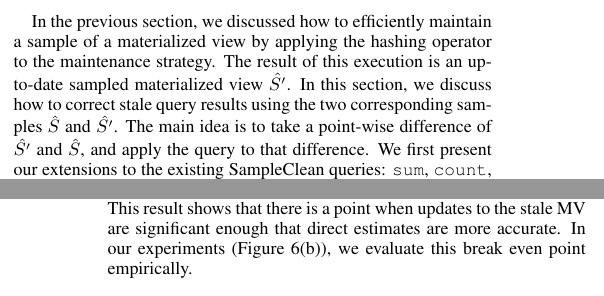
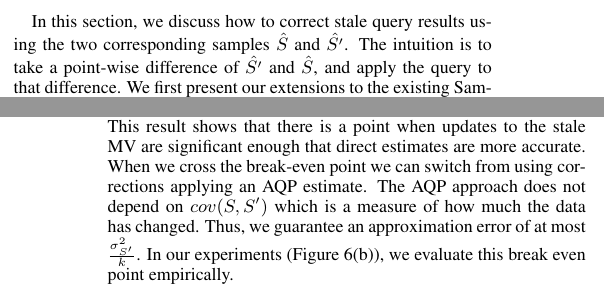
Before and after one commit to sjyk/sampleclean-matview, a LaTeX document (outline.tex, which reads sampling.tex): two parts of the columns of pages 5 and 6 of 12, joined at a grey line, cut at the place of the change. Compiled offline with pdfLaTeX.

Commit message:
Proofreading

```diff
--- a/sampling.tex
+++ b/sampling.tex
@@ -1,9 +1,9 @@
 \section{Correction Query Processing}
 \label{correction}
-In the previous section, we discussed how to efficiently maintain a sample of a materialized view by applying the hashing operator to the maintenance strategy.
-The result of this execution is an up-to-date sampled materialized view $\hat{S'}$.
+%In the previous section, we discussed how to efficiently maintain a sample of a materialized view by applying the hashing operator to the maintenance strategy.
+%The result of the previous section is a cleaned sampled materialized view $\hat{S'}$.
 In this section, we discuss how to correct stale query results using the two corresponding samples $\hat{S}$ and $\hat{S'}$.
-The main idea is to take a point-wise difference of $\hat{S'}$ and $\hat{S}$, and apply the query to that difference.
+The intuition is to take a point-wise difference of $\hat{S'}$ and $\hat{S}$, and apply the query to that difference.
 %This gives us a uniform sample of the differences between the stale view and a hypothetical up-to-date view, and allows us to test how query results can be affected by the updates.
 %\reminder{The following text is not consistent with the structure of the section.}
 We first present our extensions to the existing SampleClean queries: \sumfunc, \countfunc, and \avgfunc.
@@ -185,6 +185,10 @@ Therefore, a correction will have less variance when:
 \[\sigma_{S}^2 \le 2cov(S,S')\]
 %If the difference is small, i.e. $S$ is nearly identical to $S'$,then $cov(S,S')~\approx~\sigma_{S}^2$ making .
 This result shows that there is a point when updates to the stale MV are significant enough that direct estimates are more accurate.
+When we cross the break-even point we can switch from using corrections applying an AQP estimate.
+%An intersting implication of this break-even point is it gives us a bound on the approximation error no matter how significant the staleness is.
+The AQP approach does not depend on $cov(S,S')$ which is a measure of how much the data has changed.
+Thus, we guarantee an approximation error of at most $\frac{\sigma_{S'}^2}{k}$.
 In our experiments (Figure \ref{exp-1-total}(b)), we evaluate this break even point empirically.
 
 \fussy
```
Also changed, not shown: architecture.tex (+1 -1 lines), experiments.tex (+1 -1 lines), introduction.tex (+2 -2 lines).
